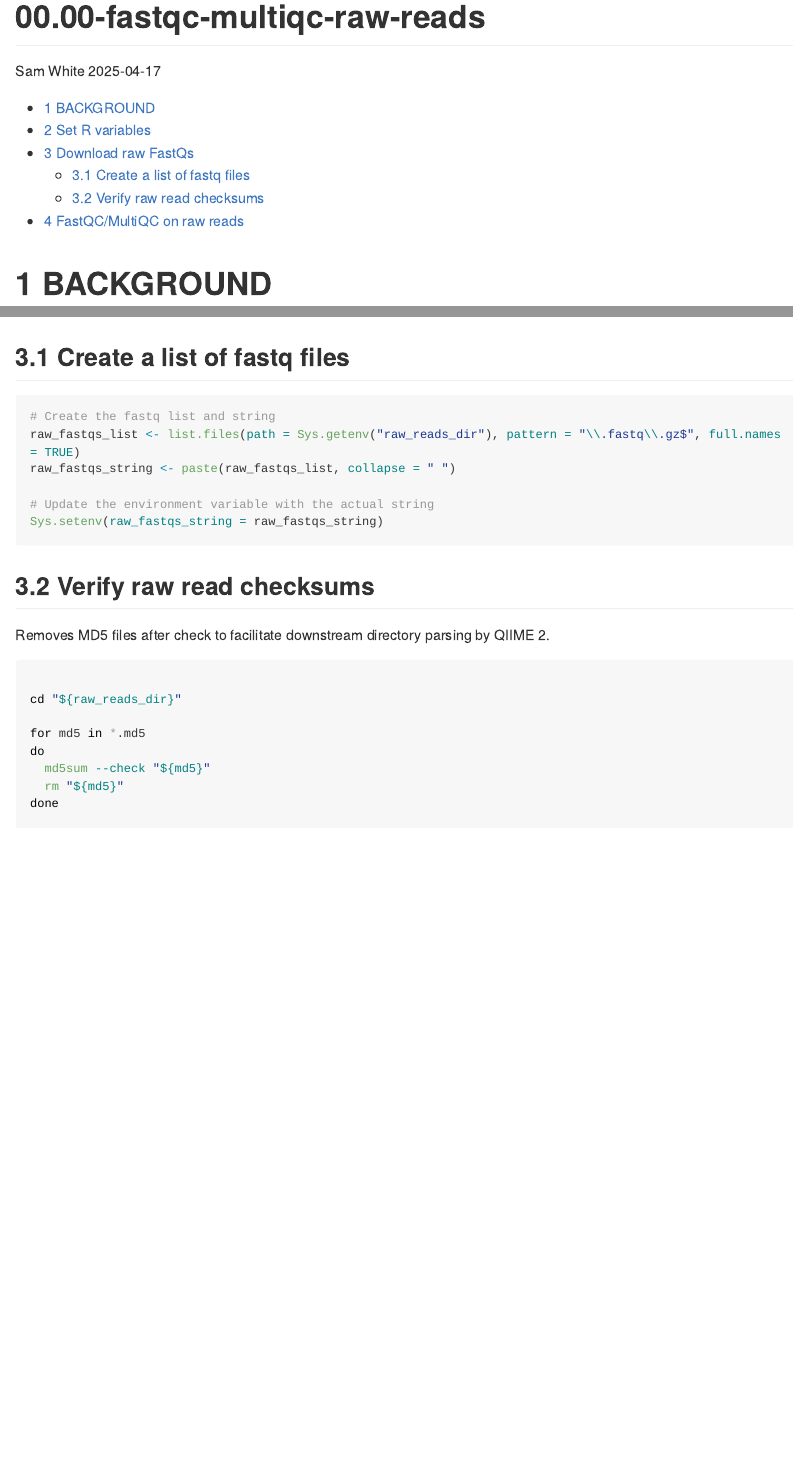
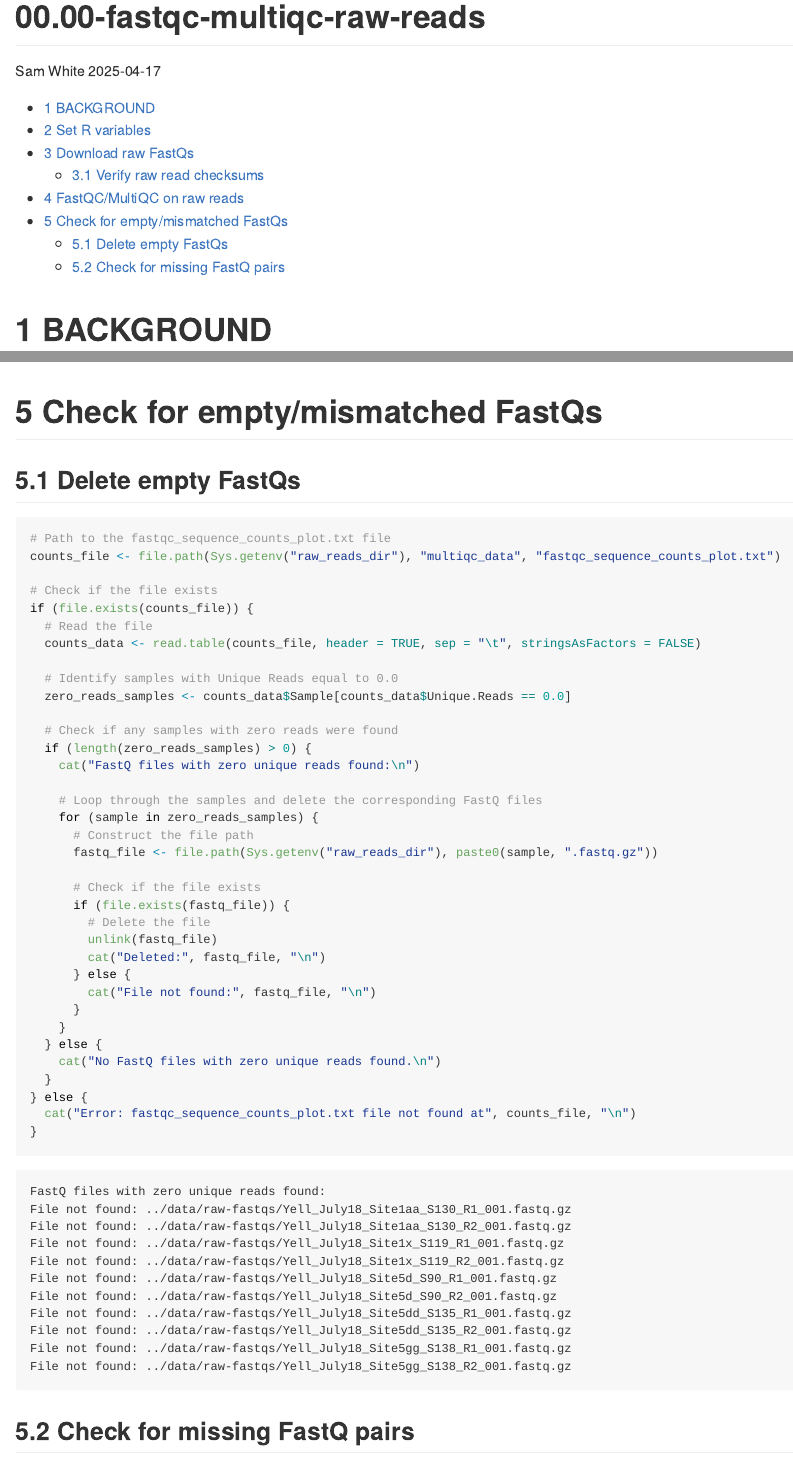
Before and after one commit to RobertsLab/project-eDNA-yellow, an R Markdown document (code/00.00-fastqc-multiqc-raw-reads.Rmd): the page in a window 1100 px wide, from its top, and a second part further down, joined at a grey line. Rendered offline with R 4.5, knitr and Pandoc, with nearby package versions; long lines of code are wrapped.

Commit message:
rm empty FastQs to 00.00-fastqc-mutliqc-raw-reads.Rmd/md

````diff
--- a/code/00.00-fastqc-multiqc-raw-reads.Rmd
+++ b/code/00.00-fastqc-multiqc-raw-reads.Rmd
@@ -110,16 +110,6 @@ wget \
 ls -lh "${raw_reads_dir}"
 ```
 
-## Create a list of fastq files
-```{r populate-fastq-list, eval=TRUE}
-# Create the fastq list and string
-raw_fastqs_list <- list.files(path = Sys.getenv("raw_reads_dir"), pattern = "\\.fastq\\.gz$", full.names = TRUE)
-raw_fastqs_string <- paste(raw_fastqs_list, collapse = " ")
-
-# Update the environment variable with the actual string
-Sys.setenv(raw_fastqs_string = raw_fastqs_string)
-```
-
 ## Verify raw read checksums
 
 Removes MD5 files after check to facilitate downstream directory parsing by QIIME 2.
@@ -191,3 +181,45 @@ rm ${raw_reads_dir}/*.zip
 echo "FastQC zip files removed."
 echo ""
 ```
+# Check for empty/mismatched FastQs
+
+## Delete empty FastQs
+```{r delete-zero-reads, eval=TRUE}
+# Path to the fastqc_sequence_counts_plot.txt file
+counts_file <- file.path(Sys.getenv("raw_reads_dir"), "multiqc_data", "fastqc_sequence_counts_plot.txt")
+
+# Check if the file exists
+if (file.exists(counts_file)) {
+  # Read the file
+  counts_data <- read.table(counts_file, header = TRUE, sep = "\t", stringsAsFactors = FALSE)
+
+  # Identify samples with Unique Reads equal to 0.0
+  zero_reads_samples <- counts_data$Sample[counts_data$Unique.Reads == 0.0]
+
+  # Check if any samples with zero reads were found
+  if (length(zero_reads_samples) > 0) {
+    cat("FastQ files with zero unique reads found:\n")
+
+    # Loop through the samples and delete the corresponding FastQ files
+    for (sample in zero_reads_samples) {
+      # Construct the file path
+      fastq_file <- file.path(Sys.getenv("raw_reads_dir"), paste0(sample, ".fastq.gz"))
+
+      # Check if the file exists
+      if (file.exists(fastq_file)) {
+        # Delete the file
+        unlink(fastq_file)
+        cat("Deleted:", fastq_file, "\n")
+      } else {
+        cat("File not found:", fastq_file, "\n")
+      }
+    }
+  } else {
+    cat("No FastQ files with zero unique reads found.\n")
+  }
+} else {
+  cat("Error: fastqc_sequence_counts_plot.txt file not found at", counts_file, "\n")
+}
+```
+
+## Check for missing FastQ pairs
````
Also changed, not shown: code/00.00-fastqc-multiqc-raw-reads.md, code/00.00-fastqc-multiqc-raw-reads.Rmd (47 more changed lines).
